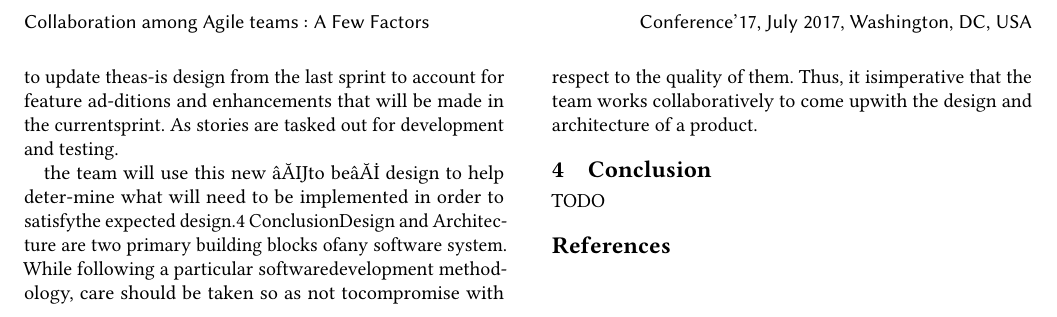
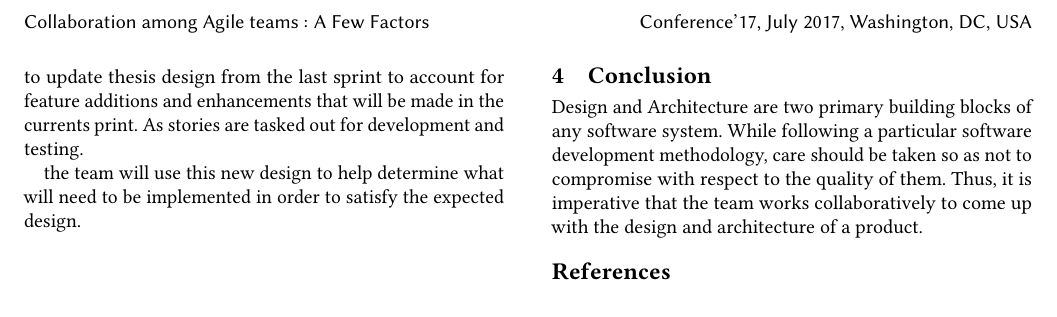
Before and after one commit to zawata/SER574-assign1, a LaTeX paper (paper.tex): part of page 3 of 3, cut so that both start at the same text. Compiled offline with pdfLaTeX.

Commit message:
fix formatting

```diff
--- a/paper.tex
+++ b/paper.tex
@@ -79,13 +78,15 @@ Iterating on product design won't yield great results if it is not collaborative
 
-Similar to Design, architecture must be created in an iterativemanner, beginning with enough definition for the team tostart development. It must guide the team in a direction thatwill give them the best chance for success, without being ahindrance to the flexibility to build the software in an agilemanner. Thus there should be a trade-off between allowinga team to choose what makes sense for their project whileensuring they donâĂŹt pick technologies that are incompat-ible with the rest of the enterprise. Hence, the team buildssoftware that aligns to the overall enterprise architecturewithout forcing the team to use an architecture that won’tbe effective for their project.An agile approach to architecture relies on doing enoughdefinition up front to get started, gathering feedback as wego, adjusting as needed, and iterating frequently to keeparchitecture and design in sync with the emerging applica-tion. For the first sprint, a high-level enterprise or systemarchitecture should be created and agreed upon. For eachsubsequent sprint, team-based design is used to update theas-is design from the last sprint to account for feature ad-ditions and enhancements that will be made in the currentsprint. As stories are tasked out for development and testing.
+Iterating on product design won't yield great results if it is not collaborative. Seeking the perspectives of the customers and developers at the outset of a project will help with the first design and guide the subsequent iterations. The product owner and the designer must spend time brainstorming and iterating on the product plan in the beginning to validate the requirements and make sure the engineering team’s time is well spent in solving actual problems that the customers face.Next they will begin to engage with the development team in an iterative fashion; decide the most important problem to solve, and add just enough design (and code) to get feedback on the solution. As the team engages in sprint planning and backlog reduction, the designers must be involved to make decisions about the product’s future direction. Keeping in mind that, Agile is about welcoming change, the design should be flexible enough to adapt to new trends and modern technologies.
 
-the team will use this new âĂIJto beâĂİ design to help deter-mine what will need to be implemented in order to satisfythe expected design.4  ConclusionDesign and Architecture are two primary building blocks ofany software system. While following a particular softwaredevelopment methodology, care should be taken so as not tocompromise with respect to the quality of them. Thus, it isimperative that the team works collaboratively to come upwith the design and architecture of a product.
+Similar to Design, architecture must be created in an iterative manner, beginning with enough definition for the team to start development. It must guide the team in a direction that will give them the best chance for success, without being a hindrance to the flexibility to build the software in an agile manner. Thus there should be a trade-off between allowing a team to choose what makes sense for their project while ensuring they don't pick technologies that are incompatible with the rest of the enterprise. Hence, the team builds software that aligns to the overall enterprise architecture without forcing the team to use an architecture that won’t be effective for their project.An agile approach to architecture relies on doing enough definition up front to get started, gathering feedback as we go, adjusting as needed, and iterating frequently to keep architecture and design in sync with the emerging application. For the first sprint, a high-level enterprise or system architecture should be created and agreed upon. For each subsequent sprint, team-based design is used to update thesis design from the last sprint to account for feature additions and enhancements that will be made in the currents print. As stories are tasked out for development and testing.
+
+the team will use this new design to help determine what will need to be implemented in order to satisfy the expected design.
 
 \section{Conclusion}
-TODO
+Design and Architecture are two primary building blocks of any software system. While following a particular software development methodology, care should be taken so as not to compromise with respect to the quality of them. Thus, it is imperative that the team works collaboratively to come up with the design and architecture of a product.
+
 
 \bibliographystyle{ACM-Reference-Format}
 \bibliography{paper.bib}
 
-
 \end{document}
```
Also changed, not shown: paper.pdf, paper.tex (1 more changed lines).
